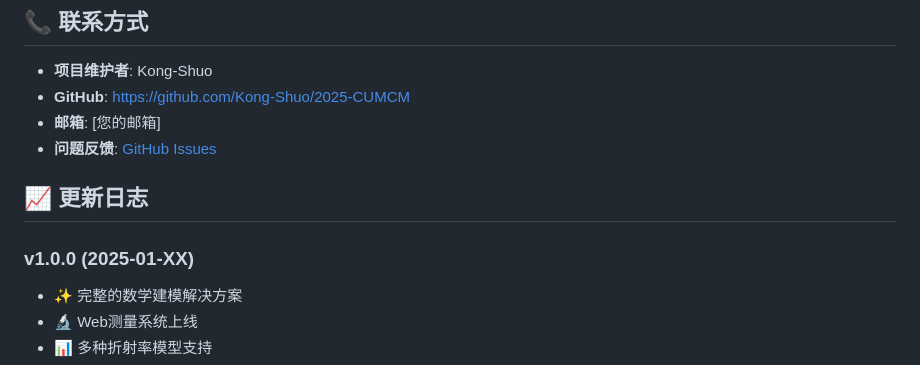
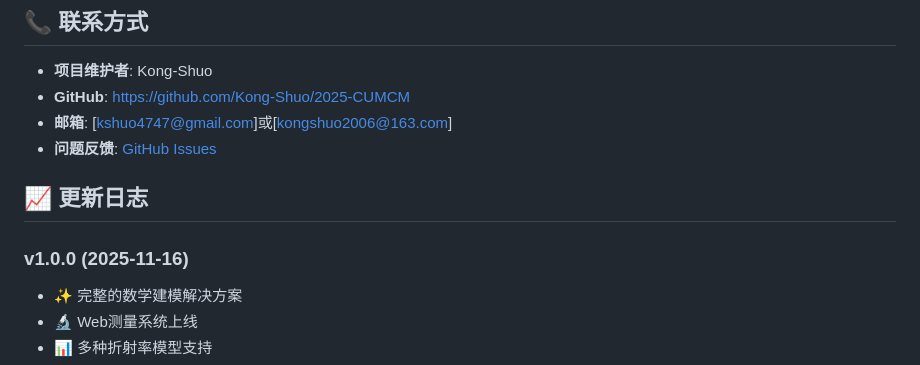
Before and after one commit to Kong-Shuo-Git/2025-CUMCM, a Markdown page: README.md, the part around the change. Drawn GitHub-style.

Commit message:
Update README.md
change my email

```diff
--- a/README.md
+++ b/README.md
@@ -251,12 +251,12 @@ output/
 
 - **项目维护者**: Kong-Shuo
 - **GitHub**: https://github.com/Kong-Shuo/2025-CUMCM
-- **邮箱**: [您的邮箱]
+- **邮箱**: [kshuo4747@gmail.com]或[kongshuo2006@163.com]
 - **问题反馈**: [GitHub Issues](https://github.com/Kong-Shuo/2025-CUMCM/issues)
 
 ## 📈 更新日志
 
-### v1.0.0 (2025-01-XX)
+### v1.0.0 (2025-11-16)
 - ✨ 完整的数学建模解决方案
 - 🔬 Web测量系统上线
 - 📊 多种折射率模型支持
```
